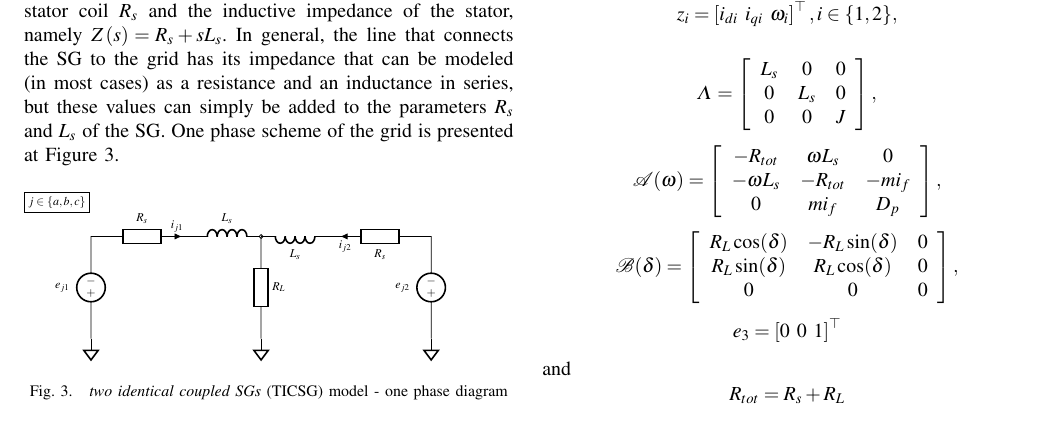
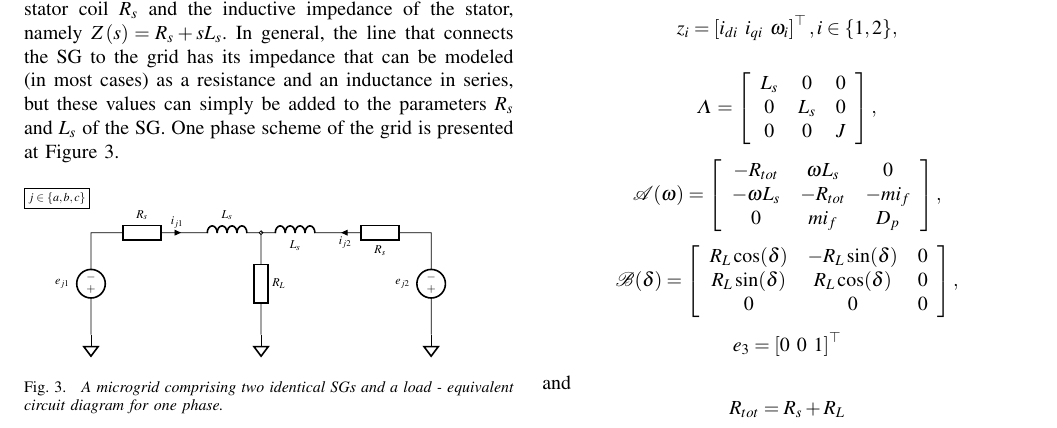
Before and after one commit to eladven/thesis, a LaTeX paper (Writing/newPaper/root.tex): part of page 3 of 9, cut so that both start at the same text. Compiled offline with pdfLaTeX.

Commit message:
- In Fig. 1, please do not use the symbol for earthing (araka), just use a triangle pointing downwards to indicate neutral. - DONE. - One of the inductors is reversed, please make it the same as the other. - DONE. - The figure caption should be something like: a microgrid comprising two identical SGs and a load - equivalent circuit diagram for one phase. - DONE. - The + and - signs should be inverted, to have + on top, as a sign convention. - DONE.

```diff
--- a/Writing/newPaper/root.tex
+++ b/Writing/newPaper/root.tex
@@ -354,9 +354,13 @@ One phase scheme of the grid is presented at Figure \ref{fig:TICSGOnePhase}.
 %%%% Figure Tree phase TICSG system.
 \begin{figure}[!htb]
 \begin{circuitikz}[american voltages,scale=0.6, transform shape]
-\draw   (0,0) node[sground] {}   to [V,v=$e_{j1}$] (0,3) {}   to [R=$R_s$,i>=$i_{j1}$] (3,3){}   to [L=$L_s$] (5,3){}   to [R=$R_L$, o-] (5,0){}    to  (5,0) node[sground] {};   \draw   (10,0) node[sground] {}   to [V,v=$e_{j2}$] (10,3) {}   to [R=$R_s$,i>=$i_{j2}$] (7,3){}   to [L=$L_s$] (5,3){};   \node[draw] at (-1,4) {$j \in \{a,b,c\}$}; \end{circuitikz}
+\draw   (0,0) node[sground] {}   to [V,v^<=$e_{j1}$] (0,3) {}   to [R=$R_s$,i>=$i_{j1}$] (3,3){}   to [L=$L_s$] (5,3){}   to [R=$R_L$, o-] (5,0){}    to  (5,0) node[sground] {};
 
-\caption{{\em two identical coupled SGs} (TICSG) model - one phase diagram}
+%\draw (5,3) [L=$L_s$] (5,3){} to  [R=$R_s$,i>=$i_{j2}$] (7,3){}
+\draw   (10,0) node[sground] {}   to [V,v^<=$e_{j2}$] (10,3) {}   to [R=$R_s$,i>=$i_{j2}$,mirror] (7,3){}   to [L=$L_s$, mirror] (5,3){};
+ \node[draw] at (-1,4) {$j \in \{a,b,c\}$}; \end{circuitikz}
+
+\caption{{\em A microgrid comprising two identical SGs and a load - equivalent circuit diagram for one phase.}}
 
 \label{fig:TICSGOnePhase}
 \end{figure}
```
